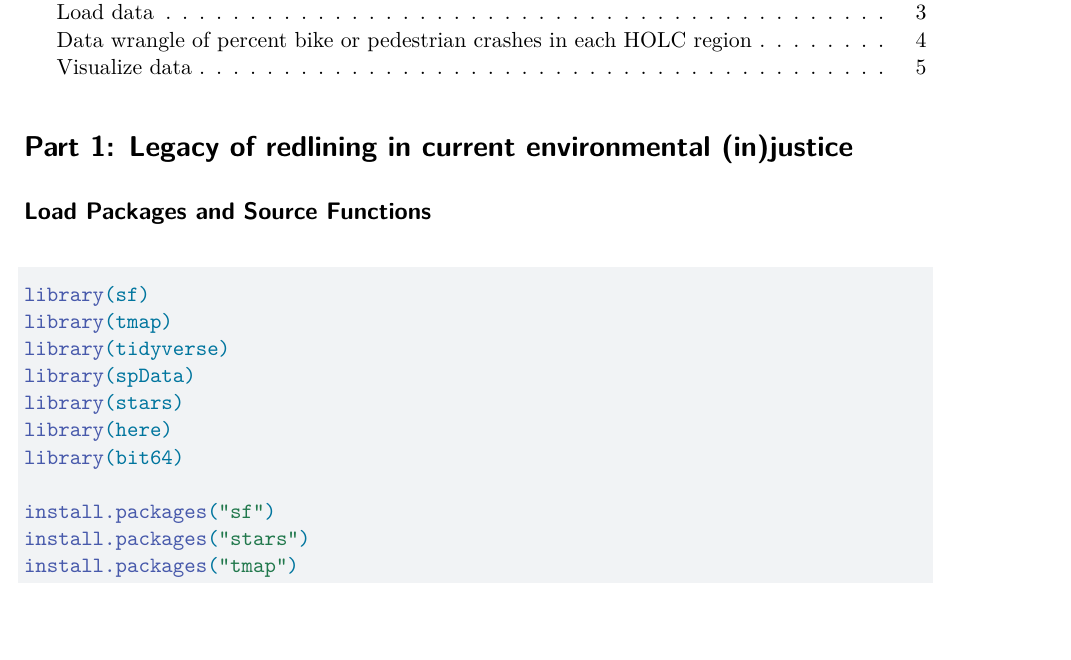
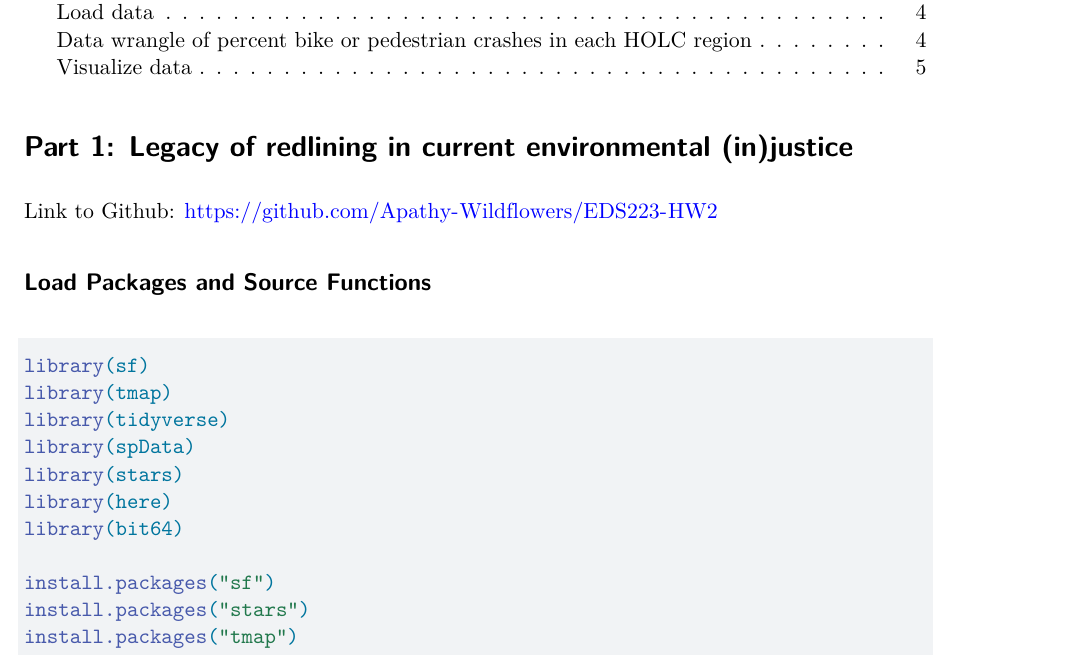
Before and after one commit to Apathy-Wildflowers/EDS223-HW2, a Quarto document (HW2.qmd): part of page 1 of 5, cut so that both start at the same text. Rendered offline with R 4.5, knitr and Pandoc in place of Quarto, then LaTeX, with nearby package versions; some code elsewhere in the file could not run offline.

Commit message:
Add GitHub link to HW2.qmd
Added a link to the GitHub repository for reference.

````diff
--- a/HW2.qmd
+++ b/HW2.qmd
@@ -14,6 +14,8 @@ knitr::opts_chunk$set(warning = FALSE, message = FALSE)
 ```
 
 # Part 1: Legacy of redlining in current environmental (in)justice
+
+Link to Github: https://github.com/Apathy-Wildflowers/EDS223-HW2
 
 ## Load Packages and Source Functions
 
````
